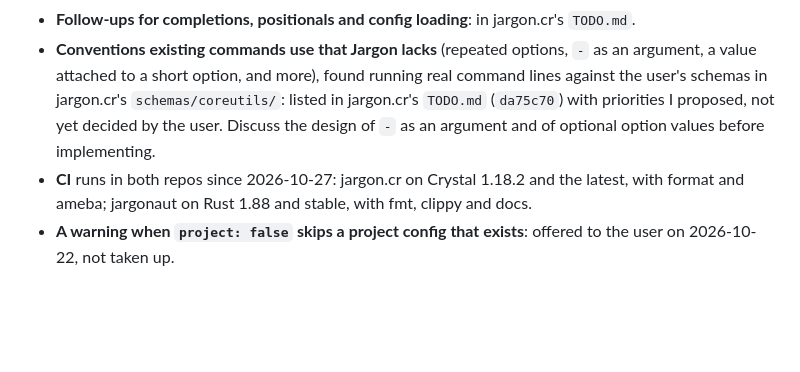
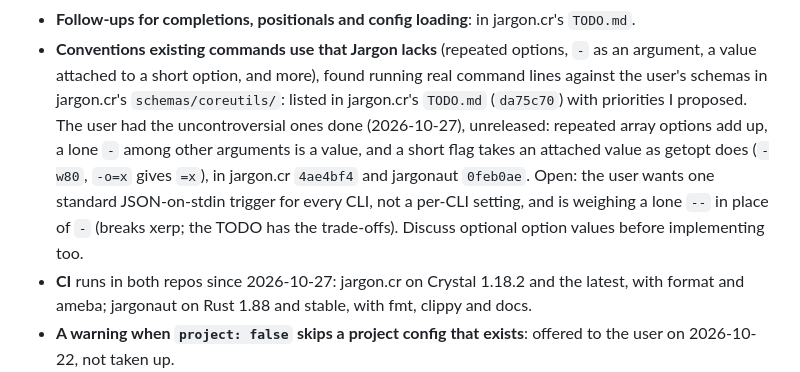
Before and after one commit to openbohemians/Jargon, a Markdown page: .ai/memory/status.md, the part around the change. Drawn GitHub-style; blank space fills up the shorter version.

Commit message:
Record the getopt conventions done, and the stdin trigger left open
Co-Authored-By: Claude Opus 5.5 <noreply@anthropic.com>

```diff
--- a/.ai/memory/status.md
+++ b/.ai/memory/status.md
@@ -61,9 +61,14 @@
   options, `-` as an argument, a value attached to a short option, and
   more), found running real command lines against the user's schemas in
   jargon.cr's `schemas/coreutils/`: listed in jargon.cr's `TODO.md`
-  (`da75c70`) with priorities I proposed, not yet decided by the user.
-  Discuss the design of `-` as an argument and of optional option values
-  before implementing.
+  (`da75c70`) with priorities I proposed. The user had the uncontroversial
+  ones done (2026-10-27), unreleased: repeated array options add up, a
+  lone `-` among other arguments is a value, and a short flag takes an
+  attached value as getopt does (`-w80`, `-o=x` gives `=x`), in jargon.cr
+  `4ae4bf4` and jargonaut `0feb0ae`. Open: the user wants one standard
+  JSON-on-stdin trigger for every CLI, not a per-CLI setting, and is
+  weighing a lone `--` in place of `-` (breaks xerp; the TODO has the
+  trade-offs). Discuss optional option values before implementing too.
 - **CI** runs in both repos since 2026-10-27: jargon.cr on Crystal 1.18.2
   and the latest, with format and ameba; jargonaut on Rust 1.88 and
   stable, with fmt, clippy and docs.
```
